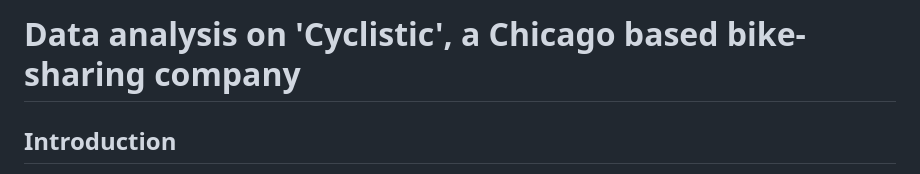
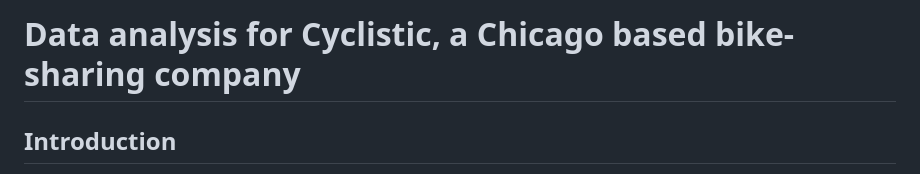
Before and after one commit to yosuaricky/cyclistic-analysis, a Markdown page: README.md, the part around the change. Rendered like a GitHub page.

Commit message:
Update README.md
update project title

```diff
--- a/README.md
+++ b/README.md
@@ -1,4 +1,4 @@
-# Data analysis on 'Cyclistic', a Chicago based bike-sharing company
+# Data analysis for Cyclistic, a Chicago based bike-sharing company
 
 ## Introduction
 
```
